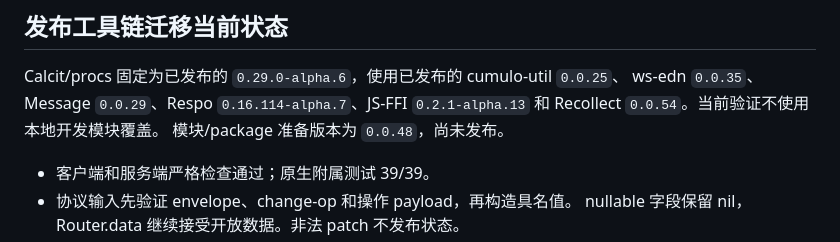
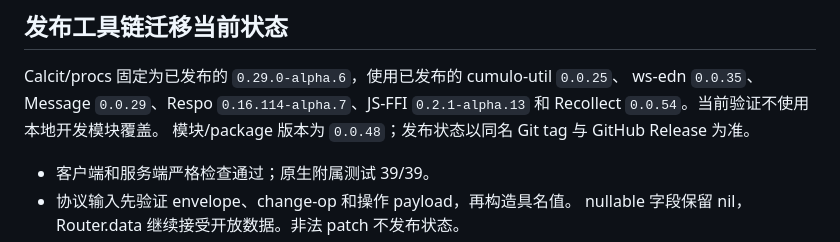
Before and after one commit to Cumulo/cumulo-reel.calcit, a Markdown page: README.md, the part around the change. Drawn GitHub-style.

Commit message:
docs: clarify release version source of truth

```diff
--- a/README.md
+++ b/README.md
@@ -74,7 +74,7 @@ Actions 使用 `calcit-lang/setup-calcit@v1.5.0`，显式安装 `calcit,caps`。
 Calcit/procs 固定为已发布的 `0.29.0-alpha.6`，使用已发布的 cumulo-util `0.0.25`、
 ws-edn `0.0.35`、Message `0.0.29`、Respo `0.16.114-alpha.7`、JS-FFI `0.2.1-alpha.13` 和
 Recollect `0.0.54`。当前验证不使用本地开发模块覆盖。
-模块/package 准备版本为 `0.0.48`，尚未发布。
+模块/package 版本为 `0.0.48`；发布状态以同名 Git tag 与 GitHub Release 为准。
 
 - 客户端和服务端严格检查通过；原生附属测试 39/39。
 - 协议输入先验证 envelope、change-op 和操作 payload，再构造具名值。
```
